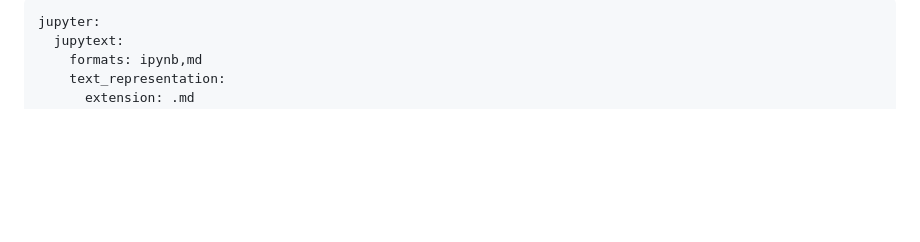
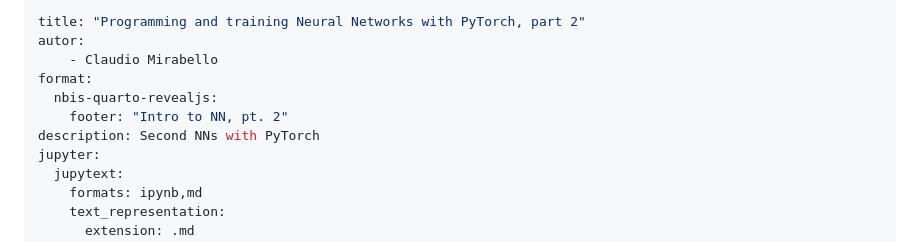
Before and after one commit to NBISweden/workshop_NN_DL, a Markdown page: basics/pytorch_intro/introduction_to_pytorch_2.md, the part around the change. GitHub-like rendering; blank space fills up the shorter version.

```diff
--- a/basics/pytorch_intro/introduction_to_pytorch_2.md
+++ b/basics/pytorch_intro/introduction_to_pytorch_2.md
@@ -1,4 +1,11 @@
 ---
+title: "Programming and training Neural Networks with PyTorch, part 2"
+autor:
+    - Claudio Mirabello
+format:
+  nbis-quarto-revealjs:
+    footer: "Intro to NN, pt. 2"
+description: Second NNs with PyTorch
 jupyter:
   jupytext:
     formats: ipynb,md
```
Also changed, not shown: basics/pytorch_intro/introduction_to_pytorch_1.md (+8 -0 lines).
